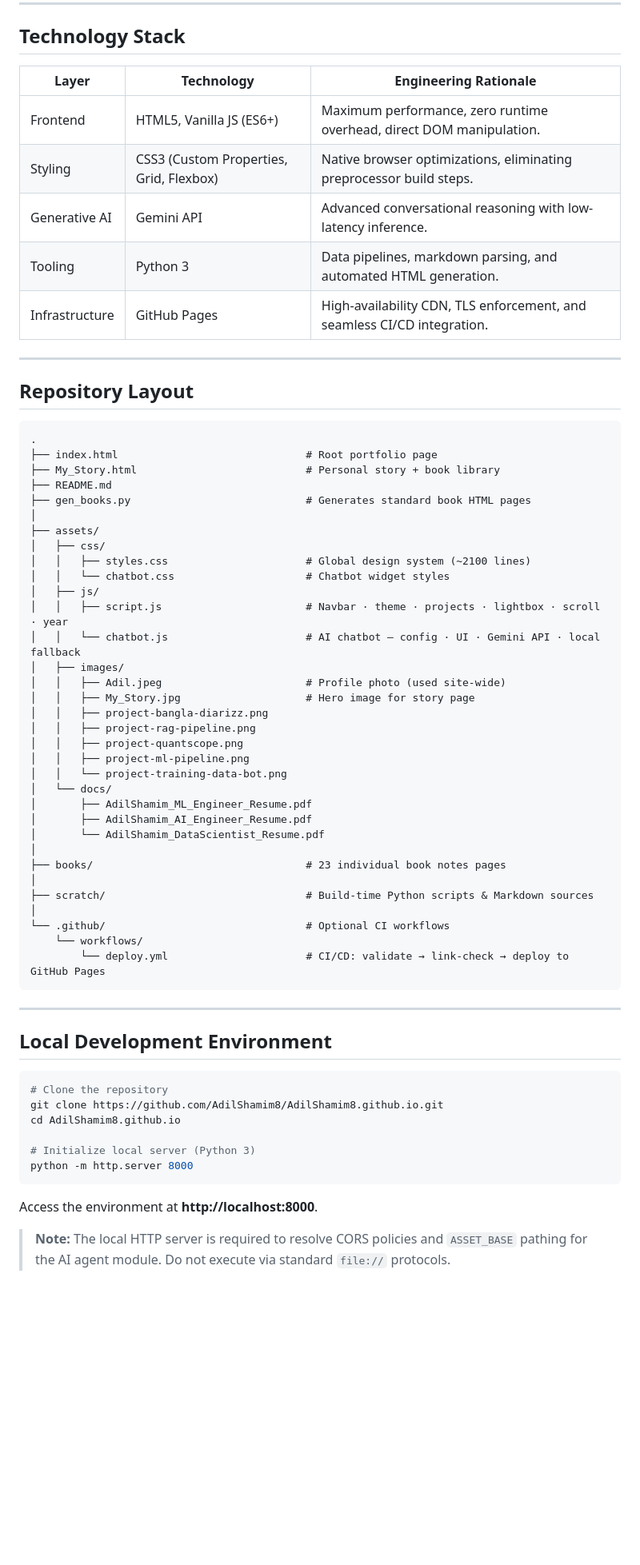
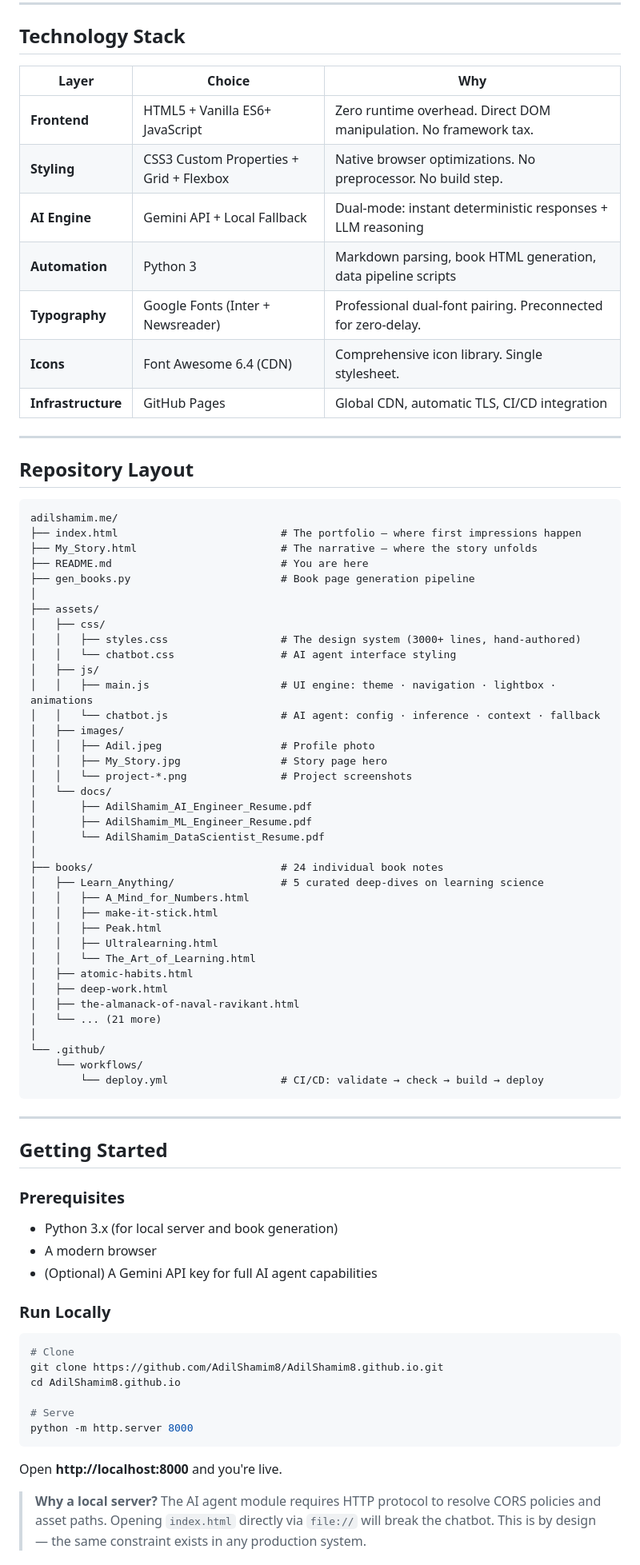
Before and after one commit to AdilShamim8/AdilShamim8.github.io, a Markdown page: README.md, the part around one of its changes. Shown at 80% size. Drawn GitHub-style; blank space fills up the shorter version.

````diff
--- a/README.md
+++ b/README.md
@@ -112,68 +171,82 @@ A curated repository of 23 high-impact books, processed and structured for rapid
 
 ## Technology Stack
 
-| Layer | Technology | Engineering Rationale |
-|-------|-----------|-------|
-| Frontend | HTML5, Vanilla JS (ES6+) | Maximum performance, zero runtime overhead, direct DOM manipulation. |
-| Styling | CSS3 (Custom Properties, Grid, Flexbox) | Native browser optimizations, eliminating preprocessor build steps. |
-| Generative AI | Gemini API | Advanced conversational reasoning with low-latency inference. |
-| Tooling | Python 3 | Data pipelines, markdown parsing, and automated HTML generation. |
-| Infrastructure | GitHub Pages | High-availability CDN, TLS enforcement, and seamless CI/CD integration. |
+| Layer | Choice | Why |
+|---|---|---|
+| **Frontend** | HTML5 + Vanilla ES6+ JavaScript | Zero runtime overhead. Direct DOM manipulation. No framework tax. |
+| **Styling** | CSS3 Custom Properties + Grid + Flexbox | Native browser optimizations. No preprocessor. No build step. |
+| **AI Engine** | Gemini API + Local Fallback | Dual-mode: instant deterministic responses + LLM reasoning |
+| **Automation** | Python 3 | Markdown parsing, book HTML generation, data pipeline scripts |
+| **Typography** | Google Fonts (Inter + Newsreader) | Professional dual-font pairing. Preconnected for zero-delay. |
+| **Icons** | Font Awesome 6.4 (CDN) | Comprehensive icon library. Single stylesheet. |
+| **Infrastructure** | GitHub Pages | Global CDN, automatic TLS, CI/CD integration |
 
 ---
 
 ## Repository Layout
 
-```text
-.
-├── index.html                              # Root portfolio page
-├── My_Story.html                           # Personal story + book library
-├── README.md
-├── gen_books.py                            # Generates standard book HTML pages
+```
+adilshamim.me/
+├── index.html                          # The portfolio — where first impressions happen
+├── My_Story.html                       # The narrative — where the story unfolds
+├── README.md                           # You are here
+├── gen_books.py                        # Book page generation pipeline
 │
 ├── assets/
 │   ├── css/
-│   │   ├── styles.css                      # Global design system (~2100 lines)
-│   │   └── chatbot.css                     # Chatbot widget styles
+│   │   ├── styles.css                  # The design system (3000+ lines, hand-authored)
+│   │   └── chatbot.css                 # AI agent interface styling
 │   ├── js/
-│   │   ├── script.js                       # Navbar · theme · projects · lightbox · scroll · year
-│   │   └── chatbot.js                      # AI chatbot — config · UI · Gemini API · local fallback
+│   │   ├── main.js                     # UI engine: theme · navigation · lightbox · animations
+│   │   └── chatbot.js                  # AI agent: config · inference · context · fallback
 │   ├── images/
-│   │   ├── Adil.jpeg                       # Profile photo (used site-wide)
-│   │   ├── My_Story.jpg                    # Hero image for story page
-│   │   ├── project-bangla-diarizz.png
-│   │   ├── project-rag-pipeline.png
-│   │   ├── project-quantscope.png
-│   │   ├── project-ml-pipeline.png
-│   │   └── project-training-data-bot.png
+│   │   ├── Adil.jpeg                   # Profile photo
+│   │   ├── My_Story.jpg                # Story page hero
+│   │   └── project-*.png               # Project screenshots
 │   └── docs/
+│       ├── AdilShamim_AI_Engineer_Resume.pdf
 │       ├── AdilShamim_ML_Engineer_Resume.pdf
-│       ├── AdilShamim_AI_Engineer_Resume.pdf
 │       └── AdilShamim_DataScientist_Resume.pdf
 │
-├── books/                                  # 23 individual book notes pages
+├── books/                              # 24 individual book notes
+│   ├── Learn_Anything/                 # 5 curated deep-dives on learning science
+│   │   ├── A_Mind_for_Numbers.html
+│   │   ├── make-it-stick.html
+│   │   ├── Peak.html
+│   │   ├── Ultralearning.html
+│   │   └── The_Art_of_Learning.html
+│   ├── atomic-habits.html
+│   ├── deep-work.html
+│   ├── the-almanack-of-naval-ravikant.html
+│   └── ... (21 more)
 │
-├── scratch/                                # Build-time Python scripts & Markdown sources
-│
-└── .github/                                # Optional CI workflows
+└── .github/
     └── workflows/
-        └── deploy.yml                      # CI/CD: validate → link-check → deploy to GitHub Pages
+        └── deploy.yml                  # CI/CD: validate → check → build → deploy
 ```
 
 ---
 
-## Local Development Environment
+## Getting Started
+
+### Prerequisites
+
+- Python 3.x (for local server and book generation)
+- A modern browser
+- (Optional) A Gemini API key for full AI agent capabilities
+
+### Run Locally
 
 ```bash
-# Clone the repository
+# Clone
 git clone https://github.com/AdilShamim8/AdilShamim8.github.io.git
 cd AdilShamim8.github.io
 
-# Initialize local server (Python 3)
+# Serve
 python -m http.server 8000
 ```
 
-Access the environment at **http://localhost:8000**.
+Open **http://localhost:8000** and you're live.
 
-> **Note:** The local HTTP server is required to resolve CORS policies and `ASSET_BASE` pathing for the AI agent module. Do not execute via standard `file://` protocols.
+> **Why a local server?** The AI agent module requires HTTP protocol to resolve CORS policies and asset paths. Opening `index.html` directly via `file://` will break the chatbot. This is by design — the same constraint exists in any production system.
 
````
Also changed, not shown: other parts of README.md (+192 -105 lines).
